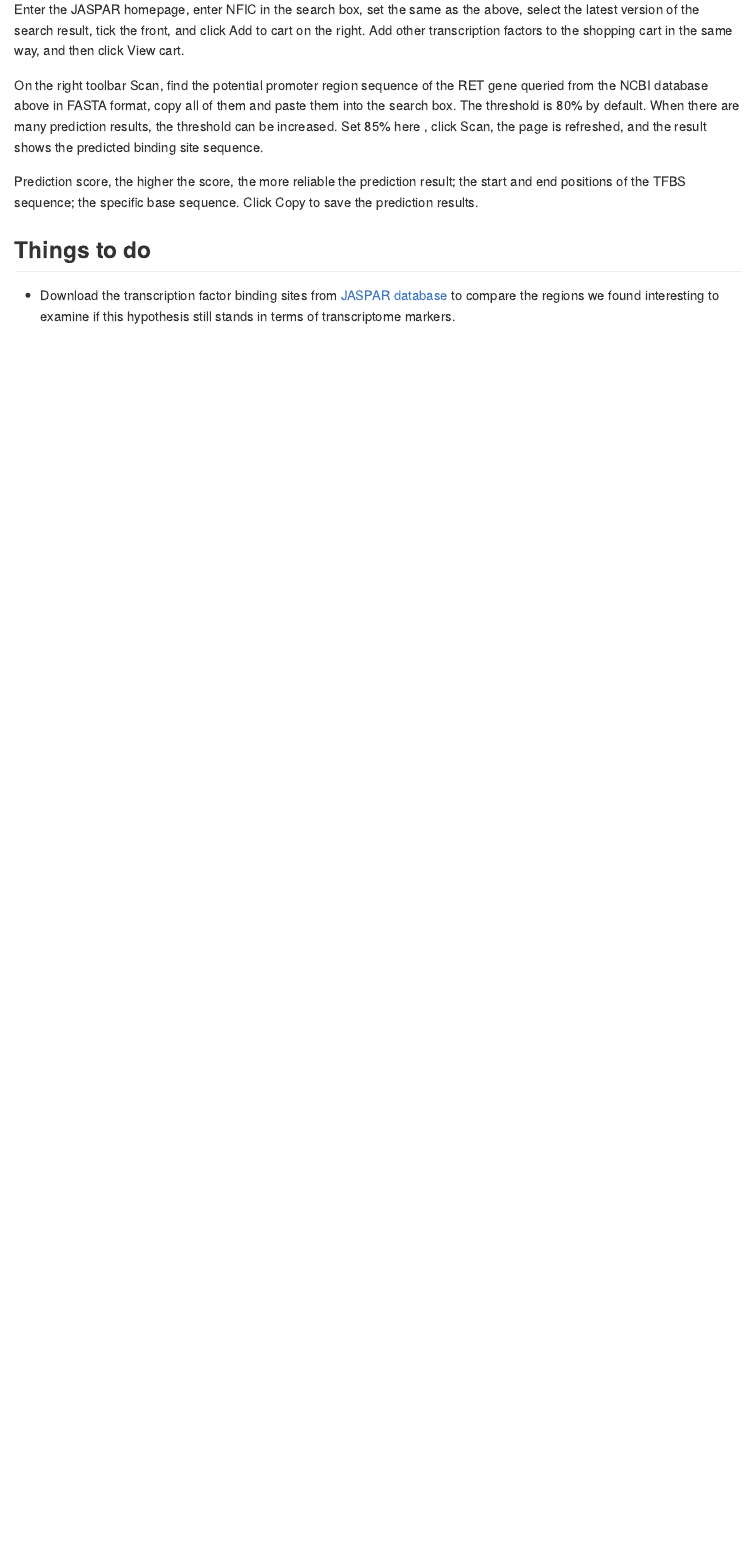
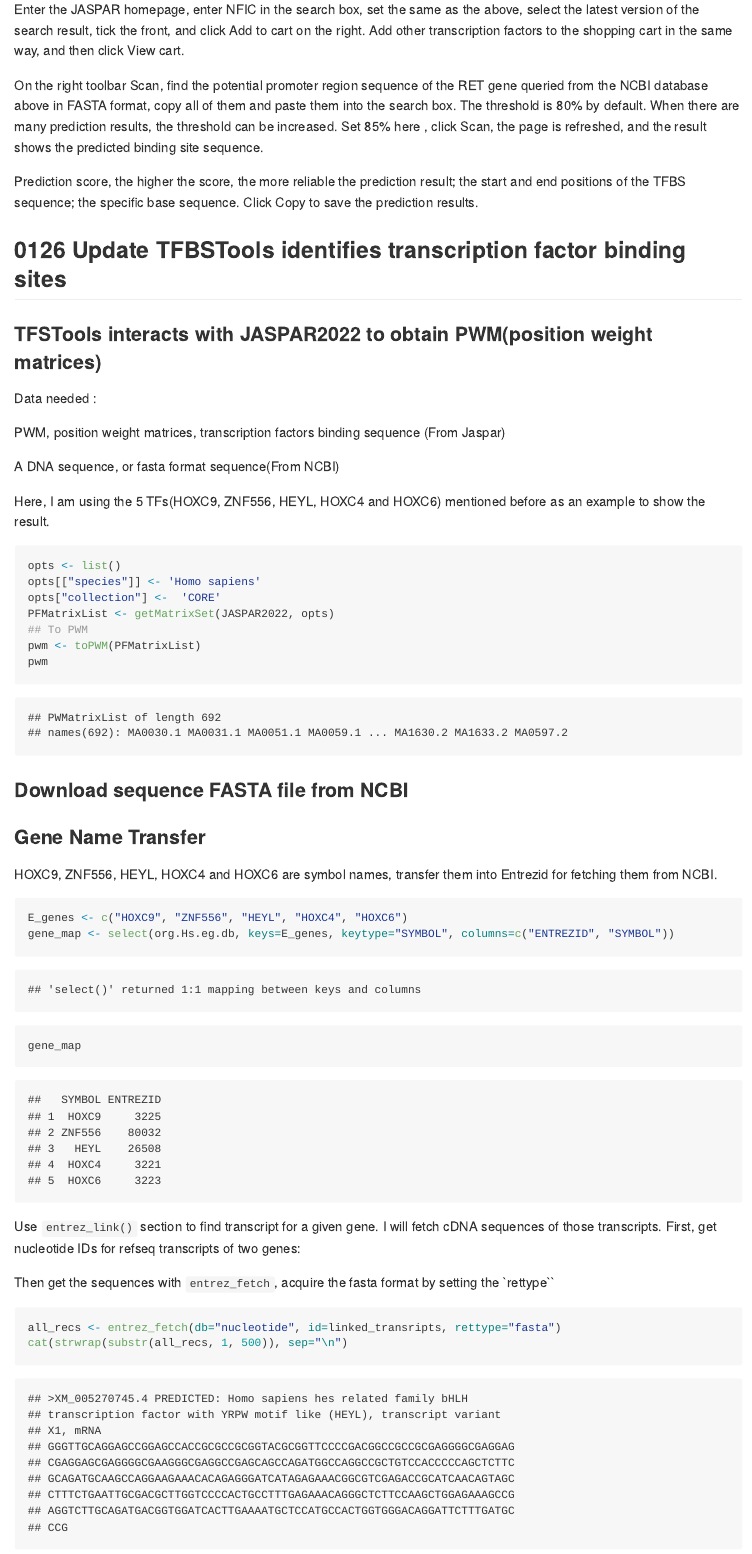
Before and after one commit to Margery0011/Research-on-the-correlation-between-functional-human-genes-and-epigenetic-conservation, an R Markdown document (README.Rmd): the page in a window 1100 px wide, from 14180 px down. The pictures show the output file README.md that the author committed with the source, drawn offline in the style of GitHub; long lines of code are wrapped.

Commit message:
0126 TFbindingsites

````diff
--- a/README.Rmd
+++ b/README.Rmd
@@ -278,3 +278,12 @@ On the right toolbar Scan, find the potential promoter region sequence of the RE
 
 Prediction score, the higher the score, the more reliable the prediction result; the start and end positions of the TFBS sequence; the specific base sequence. Click Copy to save the prediction results.
 
+
+## 0126 Update TFBSTools identifies transcription factor binding sites
+
+```{r,include=FALSE,message=FALSE}
+if (!require("TFBSTools")){
+  BiocManager::install("TFBSTools")
+  library(TFBSTools)
+  }
+if (!require("JASPAR2022")){BiocManager::install("JASPAR2022")
@@ -280,0 +297,23 @@ Prediction score, the higher the score, the more reliable the prediction result;
+### TFSTools interacts with JASPAR2022 to obtain PWM(position weight matrices)
+
+Data needed :
+
+PWM, position weight matrices, transcription factors binding sequence (From Jaspar)
+
+A DNA sequence, or fasta format sequence(From NCBI)
+
+Here, I am using the 5 TFs(HOXC9, ZNF556, HEYL, HOXC4 and HOXC6) mentioned before as an example to show the result.
+
+```{r acquire PWM}
+opts <- list()
+opts[["species"]] <- 'Homo sapiens'
+opts["collection"] <-  'CORE'
+PFMatrixList <- getMatrixSet(JASPAR2022, opts)
+## To PWM
+pwm <- toPWM(PFMatrixList)
+pwm
+```
+
+### Download sequence FASTA file from NCBI
+
+```{r Retrieving genome sequence data using rentrez,include=FALSE}
@@ -280,0 +325,32 @@ Prediction score, the higher the score, the more reliable the prediction result;
+### Gene Name Transfer
+
+HOXC9, ZNF556, HEYL, HOXC4 and HOXC6 are symbol names, transfer them into Entrezid for fetching them from NCBI.
+
+```{r, include=FALSE,message=FALSE}
+if (!require("org.Hs.eg.db")){
+  BiocManager::install("org.Hs.eg.db")
+  library(org.Hs.eg.db)
+}
+```
+```{r,echo=TRUE}
+E_genes <- c("HOXC9", "ZNF556", "HEYL", "HOXC4", "HOXC6")
+gene_map <- select(org.Hs.eg.db, keys=E_genes, keytype="SYMBOL", columns=c("ENTREZID", "SYMBOL"))
+gene_map
+```
+
+
+Use `entrez_link()` section to find transcript for a given gene. I will fetch cDNA sequences of those transcripts. First, get nucleotide IDs for refseq transcripts of two genes:
+
+```{r,include=FALSE}
+gene_ids <- gene_map$ENTREZID
+linked_seq_ids <- entrez_link(dbfrom="gene", id=gene_ids, db="nucleotide")
+linked_seq_ids$links
+linked_transripts <- linked_seq_ids$links$gene_nuccore_refseqrna
+head(linked_transripts)
+```
+
+Then get the sequences with `entrez_fetch`, acquire the fasta format by setting the `rettype``
+
+```{r}
+all_recs <- entrez_fetch(db="nucleotide", id=linked_transripts, rettype="fasta")
+cat(strwrap(substr(all_recs, 1, 500)), sep="\n")
````
Also changed, not shown: README.md, README.Rmd (29 more changed lines).
